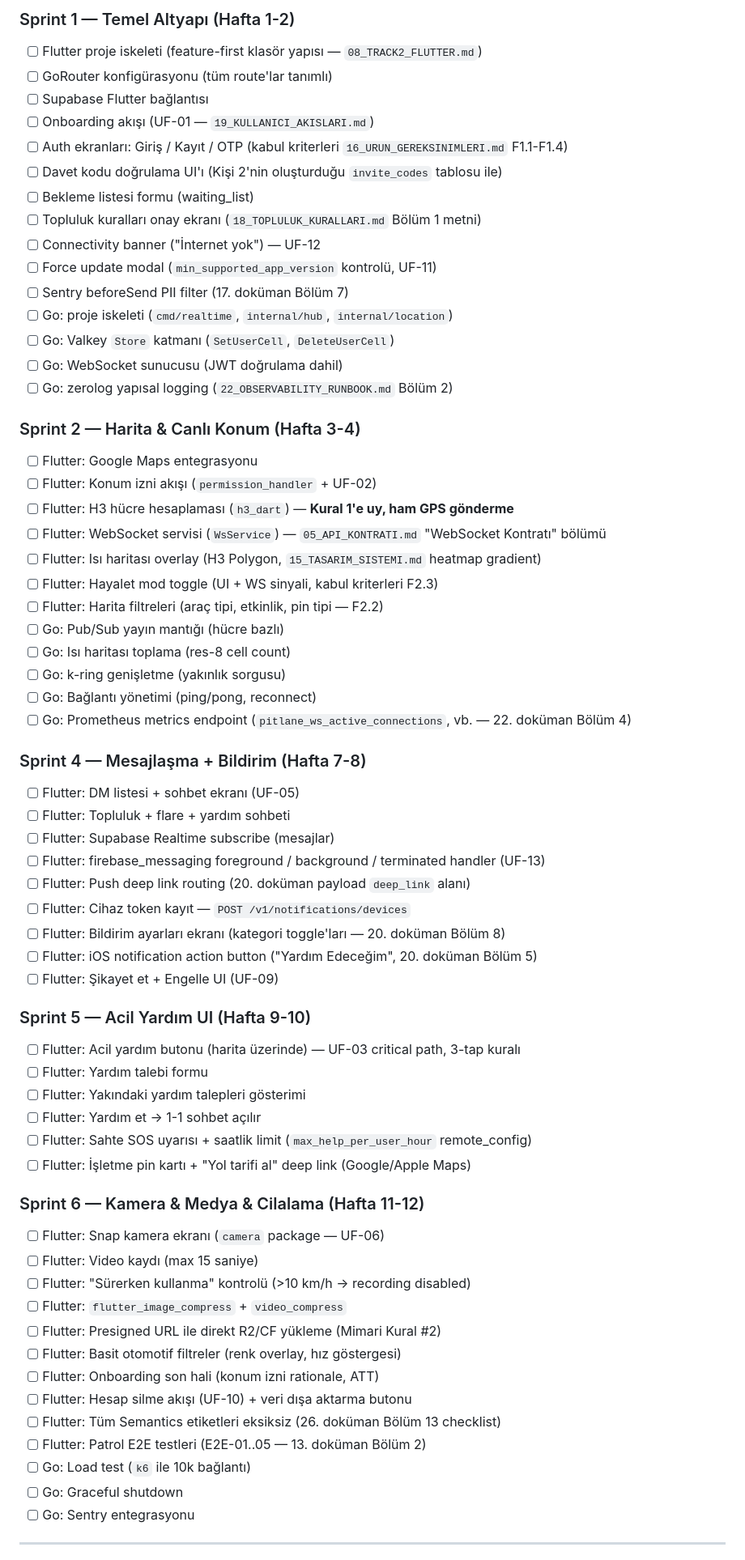
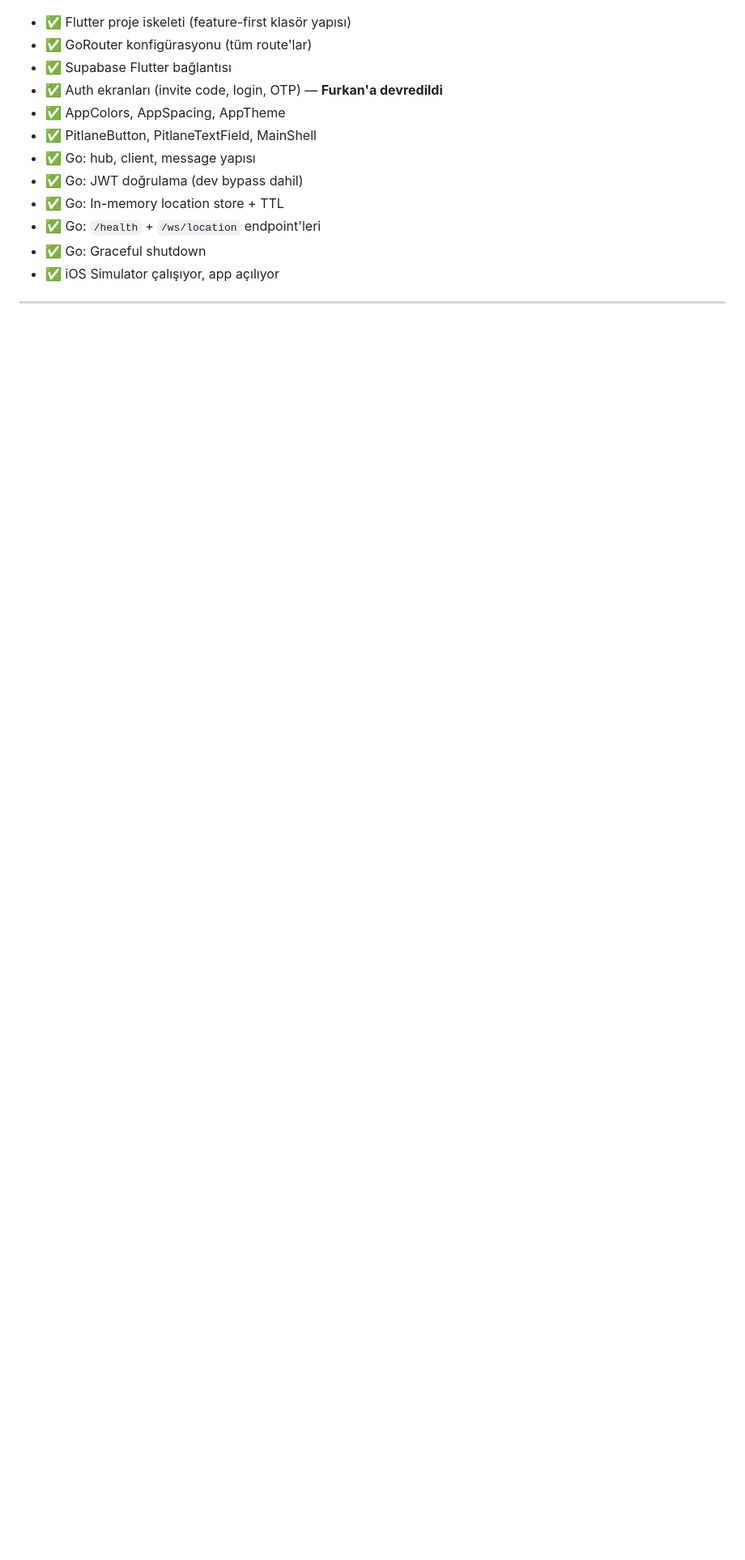
Before and after one commit to Ayazaga-Boys/pitlane, a Markdown page: docs/KISI_1_TRACK.md, the part around one of its changes. Shown at 81% size. GitHub-like rendering; blank space fills up the shorter version.

Commit message:
docs(kisi1): güncelle — tamamlananları işaretle, Furkan görevlerini çıkar

```diff
--- a/docs/KISI_1_TRACK.md
+++ b/docs/KISI_1_TRACK.md
@@ -54,68 +32,16 @@ Haritanın kalbi senin elinde. Kullanıcının gördüğü canlı harita, konum
 
-### Sprint 1 — Temel Altyapı (Hafta 1-2)
-- [ ] Flutter proje iskeleti (feature-first klasör yapısı — `08_TRACK2_FLUTTER.md`)
-- [ ] GoRouter konfigürasyonu (tüm route'lar tanımlı)
-- [ ] Supabase Flutter bağlantısı
-- [ ] Onboarding akışı (UF-01 — `19_KULLANICI_AKISLARI.md`)
-- [ ] Auth ekranları: Giriş / Kayıt / OTP (kabul kriterleri `16_URUN_GEREKSINIMLERI.md` F1.1-F1.4)
-- [ ] Davet kodu doğrulama UI'ı (Kişi 2'nin oluşturduğu `invite_codes` tablosu ile)
-- [ ] Bekleme listesi formu (waiting_list)
-- [ ] Topluluk kuralları onay ekranı (`18_TOPLULUK_KURALLARI.md` Bölüm 1 metni)
-- [ ] Connectivity banner ("İnternet yok") — UF-12
-- [ ] Force update modal (`min_supported_app_version` kontrolü, UF-11)
-- [ ] Sentry beforeSend PII filter (17. doküman Bölüm 7)
-- [ ] Go: proje iskeleti (`cmd/realtime`, `internal/hub`, `internal/location`)
-- [ ] Go: Valkey `Store` katmanı (`SetUserCell`, `DeleteUserCell`)
-- [ ] Go: WebSocket sunucusu (JWT doğrulama dahil)
-- [ ] Go: zerolog yapısal logging (`22_OBSERVABILITY_RUNBOOK.md` Bölüm 2)
-
-### Sprint 2 — Harita & Canlı Konum (Hafta 3-4)
-- [ ] Flutter: Google Maps entegrasyonu
-- [ ] Flutter: Konum izni akışı (`permission_handler` + UF-02)
-- [ ] Flutter: H3 hücre hesaplaması (`h3_dart`) — **Kural 1'e uy, ham GPS gönderme**
-- [ ] Flutter: WebSocket servisi (`WsService`) — `05_API_KONTRATI.md` "WebSocket Kontratı" bölümü
-- [ ] Flutter: Isı haritası overlay (H3 Polygon, `15_TASARIM_SISTEMI.md` heatmap gradient)
-- [ ] Flutter: Hayalet mod toggle (UI + WS sinyali, kabul kriterleri F2.3)
-- [ ] Flutter: Harita filtreleri (araç tipi, etkinlik, pin tipi — F2.2)
-- [ ] Go: Pub/Sub yayın mantığı (hücre bazlı)
-- [ ] Go: Isı haritası toplama (res-8 cell count)
-- [ ] Go: k-ring genişletme (yakınlık sorgusu)
-- [ ] Go: Bağlantı yönetimi (ping/pong, reconnect)
-- [ ] Go: Prometheus metrics endpoint (`pitlane_ws_active_connections`, vb. — 22. doküman Bölüm 4)
-
-### Sprint 4 — Mesajlaşma + Bildirim (Hafta 7-8)
-- [ ] Flutter: DM listesi + sohbet ekranı (UF-05)
-- [ ] Flutter: Topluluk + flare + yardım sohbeti
-- [ ] Flutter: Supabase Realtime subscribe (mesajlar)
-- [ ] Flutter: firebase_messaging foreground / background / terminated handler (UF-13)
-- [ ] Flutter: Push deep link routing (20. doküman payload `deep_link` alanı)
-- [ ] Flutter: Cihaz token kayıt — `POST /v1/notifications/devices`
-- [ ] Flutter: Bildirim ayarları ekranı (kategori toggle'ları — 20. doküman Bölüm 8)
-- [ ] Flutter: iOS notification action button ("Yardım Edeceğim", 20. doküman Bölüm 5)
-- [ ] Flutter: Şikayet et + Engelle UI (UF-09)
-
-### Sprint 5 — Acil Yardım UI (Hafta 9-10)
-- [ ] Flutter: Acil yardım butonu (harita üzerinde) — UF-03 critical path, 3-tap kuralı
-- [ ] Flutter: Yardım talebi formu
-- [ ] Flutter: Yakındaki yardım talepleri gösterimi
-- [ ] Flutter: Yardım et → 1-1 sohbet açılır
-- [ ] Flutter: Sahte SOS uyarısı + saatlik limit (`max_help_per_user_hour` remote_config)
-- [ ] Flutter: İşletme pin kartı + "Yol tarifi al" deep link (Google/Apple Maps)
-
-### Sprint 6 — Kamera & Medya & Cilalama (Hafta 11-12)
-- [ ] Flutter: Snap kamera ekranı (`camera` package — UF-06)
-- [ ] Flutter: Video kaydı (max 15 saniye)
-- [ ] Flutter: "Sürerken kullanma" kontrolü (>10 km/h → recording disabled)
-- [ ] Flutter: `flutter_image_compress` + `video_compress`
-- [ ] Flutter: Presigned URL ile direkt R2/CF yükleme (Mimari Kural #2)
-- [ ] Flutter: Basit otomotif filtreler (renk overlay, hız göstergesi)
-- [ ] Flutter: Onboarding son hali (konum izni rationale, ATT)
-- [ ] Flutter: Hesap silme akışı (UF-10) + veri dışa aktarma butonu
-- [ ] Flutter: Tüm Semantics etiketleri eksiksiz (26. doküman Bölüm 13 checklist)
-- [ ] Flutter: Patrol E2E testleri (E2E-01..05 — 13. doküman Bölüm 2)
-- [ ] Go: Load test (`k6` ile 10k bağlantı)
-- [ ] Go: Graceful shutdown
-- [ ] Go: Sentry entegrasyonu
+- ✅ Flutter proje iskeleti (feature-first klasör yapısı)
+- ✅ GoRouter konfigürasyonu (tüm route'lar)
+- ✅ Supabase Flutter bağlantısı
+- ✅ Auth ekranları (invite code, login, OTP) — **Furkan'a devredildi**
+- ✅ AppColors, AppSpacing, AppTheme
+- ✅ PitlaneButton, PitlaneTextField, MainShell
+- ✅ Go: hub, client, message yapısı
+- ✅ Go: JWT doğrulama (dev bypass dahil)
+- ✅ Go: In-memory location store + TTL
+- ✅ Go: `/health` + `/ws/location` endpoint'leri
+- ✅ Go: Graceful shutdown
+- ✅ iOS Simulator çalışıyor, app açılıyor
 
 ---
 
```
Also changed, not shown: other parts of docs/KISI_1_TRACK.md (+65 -69 lines).
